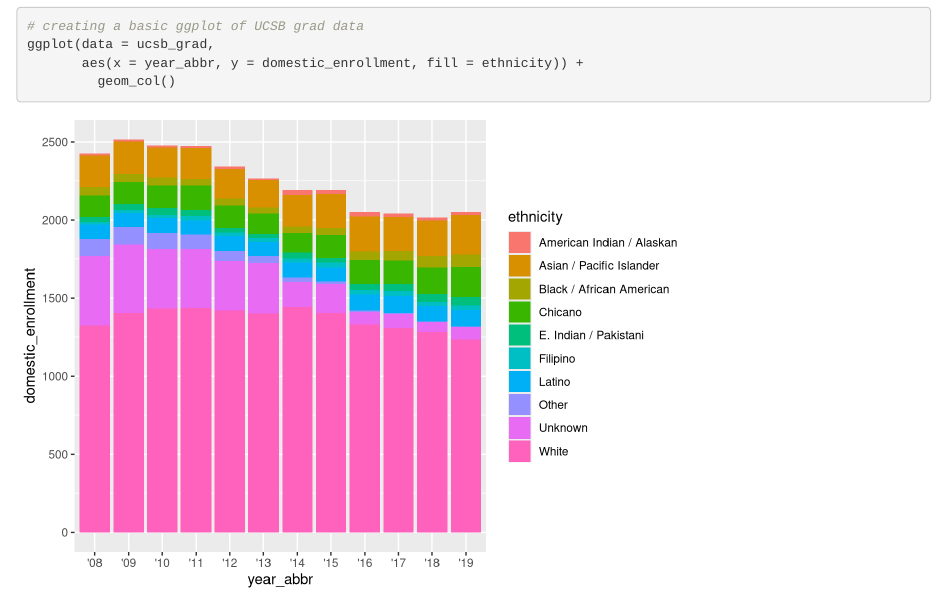
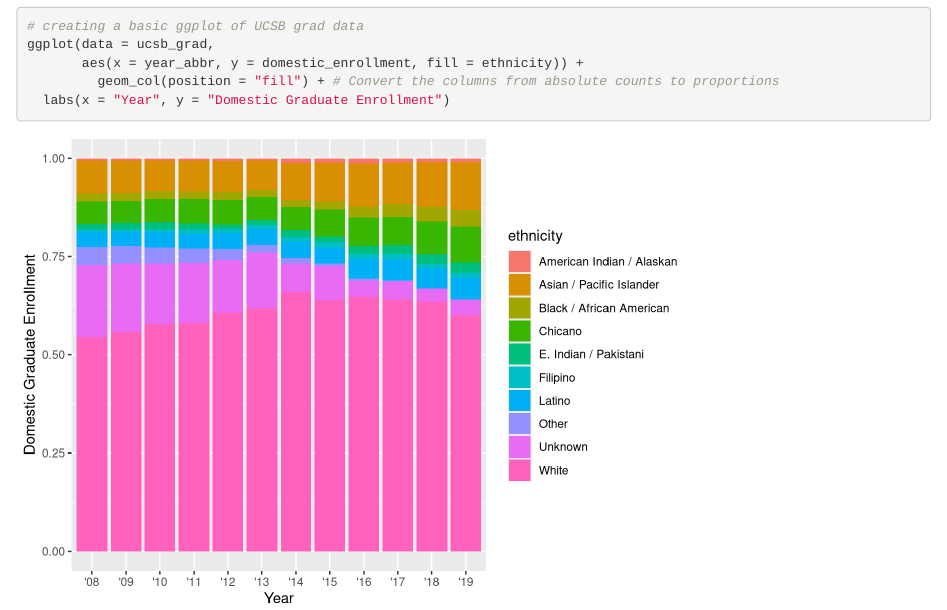
Before and after one commit to katie-munster/group-09-ucsb-grad, an R Markdown document (src/group_09_ucsb_grad.Rmd): the page in a window 1100 px wide, from 370 px down. Rendered offline with R 4.5, knitr and Pandoc, with nearby package versions.

Commit message:
Updated the graph position and axis labels

````diff
--- a/src/group_09_ucsb_grad.Rmd
+++ b/src/group_09_ucsb_grad.Rmd
@@ -21,5 +21,6 @@ ucsb_grad <- read_csv(here("data", "ucsb_grad_data.csv"))
 # creating a basic ggplot of UCSB grad data
 ggplot(data = ucsb_grad,
        aes(x = year_abbr, y = domestic_enrollment, fill = ethnicity)) +
-         geom_col()
+         geom_col(position = "fill") + # Convert the columns from absolute counts to proportions
+  labs(x = "Year", y = "Domestic Graduate Enrollment")
 ```
````
